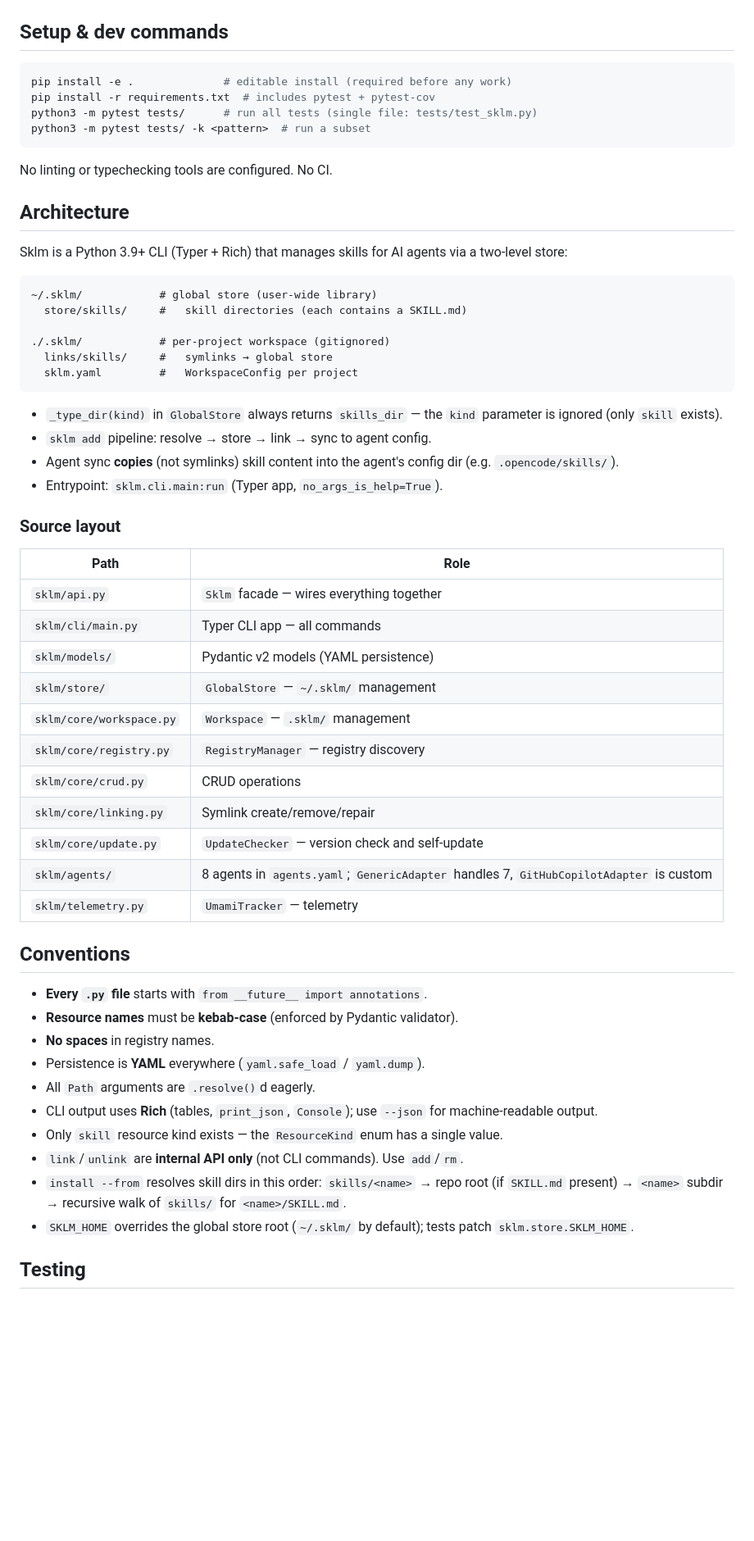
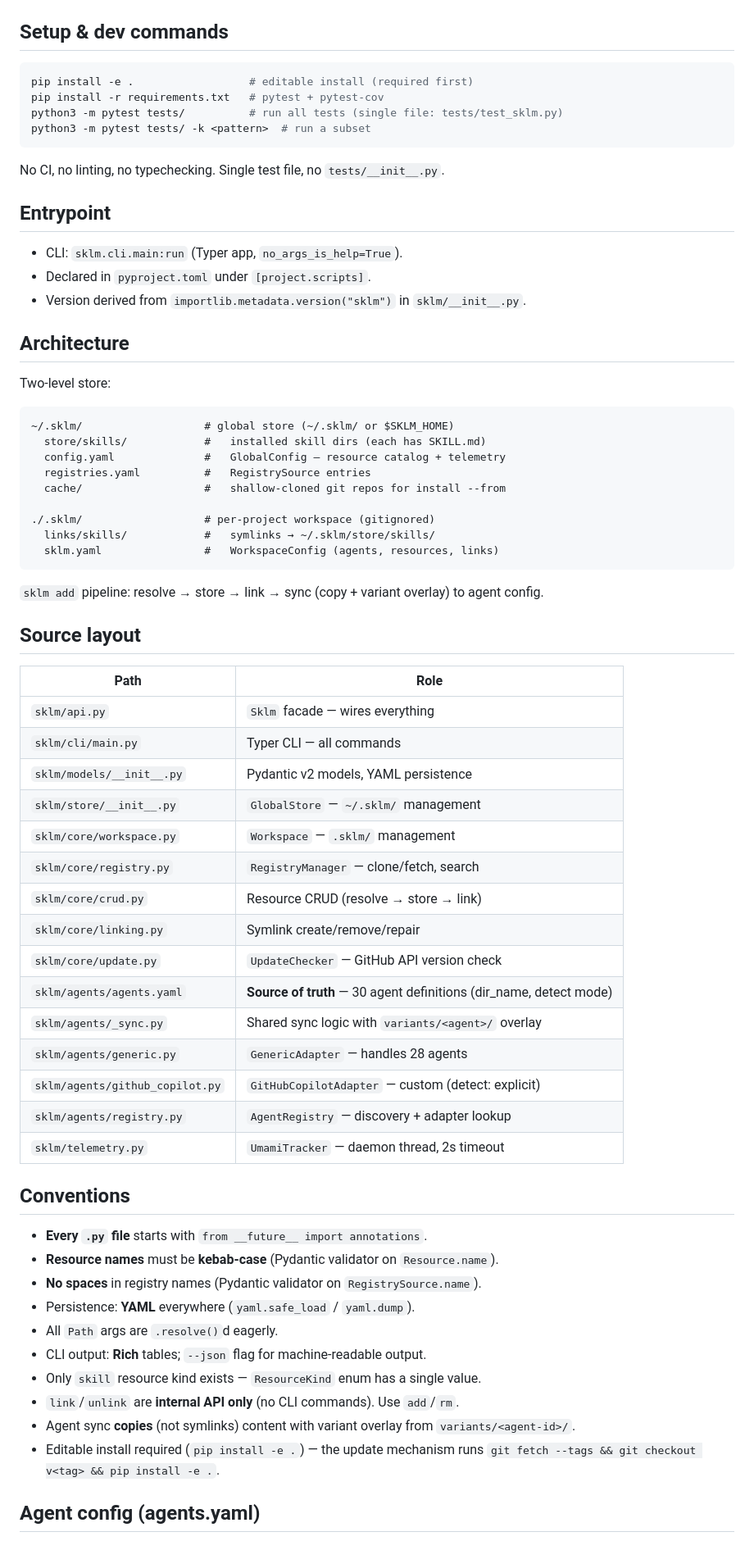
Before and after one commit to Auran0s/Sklm, a Markdown page: AGENTS.md, the part around one of its changes. Shown at 82% size. GitHub-like rendering; blank space fills up the shorter version.

````diff
--- a/AGENTS.md
+++ b/AGENTS.md
@@ -3,60 +3,70 @@
 ## Setup & dev commands
 
 ```bash
-pip install -e .              # editable install (required before any work)
-pip install -r requirements.txt  # includes pytest + pytest-cov
-python3 -m pytest tests/      # run all tests (single file: tests/test_sklm.py)
+pip install -e .                  # editable install (required first)
+pip install -r requirements.txt   # pytest + pytest-cov
+python3 -m pytest tests/          # run all tests (single file: tests/test_sklm.py)
 python3 -m pytest tests/ -k <pattern>  # run a subset
 ```
 
-No linting or typechecking tools are configured. No CI.
+No CI, no linting, no typechecking. Single test file, no `tests/__init__.py`.
+
+## Entrypoint
+
+- CLI: `sklm.cli.main:run` (Typer app, `no_args_is_help=True`).
+- Declared in `pyproject.toml` under `[project.scripts]`.
+- Version derived from `importlib.metadata.version("sklm")` in `sklm/__init__.py`.
 
 ## Architecture
 
-Sklm is a Python 3.9+ CLI (Typer + Rich) that manages skills for AI agents via a two-level store:
+Two-level store:
 
 ```
-~/.sklm/            # global store (user-wide library)
-  store/skills/     #   skill directories (each contains a SKILL.md)
+~/.sklm/                   # global store (~/.sklm/ or $SKLM_HOME)
+  store/skills/            #   installed skill dirs (each has SKILL.md)
+  config.yaml              #   GlobalConfig — resource catalog + telemetry
+  registries.yaml          #   RegistrySource entries
+  cache/                   #   shallow-cloned git repos for install --from
 
-./.sklm/            # per-project workspace (gitignored)
-  links/skills/     #   symlinks → global store
-  sklm.yaml         #   WorkspaceConfig per project
+./.sklm/                   # per-project workspace (gitignored)
+  links/skills/            #   symlinks → ~/.sklm/store/skills/
+  sklm.yaml                #   WorkspaceConfig (agents, resources, links)
 ```
 
-- `_type_dir(kind)` in `GlobalStore` always returns `skills_dir` — the `kind` parameter is ignored (only `skill` exists).
-- `sklm add` pipeline: resolve → store → link → sync to agent config.
-- Agent sync **copies** (not symlinks) skill content into the agent's config dir (e.g. `.opencode/skills/`).
-- Entrypoint: `sklm.cli.main:run` (Typer app, `no_args_is_help=True`).
+`sklm add` pipeline: resolve → store → link → sync (copy + variant overlay) to agent config.
 
-### Source layout
+## Source layout
 
 | Path | Role |
 |---|---|
-| `sklm/api.py` | `Sklm` facade — wires everything together |
-| `sklm/cli/main.py` | Typer CLI app — all commands |
-| `sklm/models/` | Pydantic v2 models (YAML persistence) |
-| `sklm/store/` | `GlobalStore` — `~/.sklm/` management |
+| `sklm/api.py` | `Sklm` facade — wires everything |
+| `sklm/cli/main.py` | Typer CLI — all commands |
+| `sklm/models/__init__.py` | Pydantic v2 models, YAML persistence |
+| `sklm/store/__init__.py` | `GlobalStore` — `~/.sklm/` management |
 | `sklm/core/workspace.py` | `Workspace` — `.sklm/` management |
-| `sklm/core/registry.py` | `RegistryManager` — registry discovery |
-| `sklm/core/crud.py` | CRUD operations |
+| `sklm/core/registry.py` | `RegistryManager` — clone/fetch, search |
+| `sklm/core/crud.py` | Resource CRUD (resolve → store → link) |
 | `sklm/core/linking.py` | Symlink create/remove/repair |
-| `sklm/core/update.py` | `UpdateChecker` — version check and self-update |
-| `sklm/agents/` | 8 agents in `agents.yaml`; `GenericAdapter` handles 7, `GitHubCopilotAdapter` is custom |
-| `sklm/telemetry.py` | `UmamiTracker` — telemetry |
+| `sklm/core/update.py` | `UpdateChecker` — GitHub API version check |
+| `sklm/agents/agents.yaml` | **Source of truth** — 30 agent definitions (dir_name, detect mode) |
+| `sklm/agents/_sync.py` | Shared sync logic with `variants/<agent>/` overlay |
+| `sklm/agents/generic.py` | `GenericAdapter` — handles 28 agents |
+| `sklm/agents/github_copilot.py` | `GitHubCopilotAdapter` — custom (detect: explicit) |
+| `sklm/agents/registry.py` | `AgentRegistry` — discovery + adapter lookup |
+| `sklm/telemetry.py` | `UmamiTracker` — daemon thread, 2s timeout |
 
 ## Conventions
 
 - **Every `.py` file** starts with `from __future__ import annotations`.
-- **Resource names** must be **kebab-case** (enforced by Pydantic validator).
-- **No spaces** in registry names.
-- Persistence is **YAML** everywhere (`yaml.safe_load` / `yaml.dump`).
-- All `Path` arguments are `.resolve()`d eagerly.
-- CLI output uses **Rich** (tables, `print_json`, `Console`); use `--json` for machine-readable output.
-- Only `skill` resource kind exists — the `ResourceKind` enum has a single value.
-- `link`/`unlink` are **internal API only** (not CLI commands). Use `add`/`rm`.
-- `install --from` resolves skill dirs in this order: `skills/<name>` → repo root (if `SKILL.md` present) → `<name>` subdir → recursive walk of `skills/` for `<name>/SKILL.md`.
-- `SKLM_HOME` overrides the global store root (`~/.sklm/` by default); tests patch `sklm.store.SKLM_HOME`.
+- **Resource names** must be **kebab-case** (Pydantic validator on `Resource.name`).
+- **No spaces** in registry names (Pydantic validator on `RegistrySource.name`).
+- Persistence: **YAML** everywhere (`yaml.safe_load` / `yaml.dump`).
+- All `Path` args are `.resolve()`d eagerly.
+- CLI output: **Rich** tables; `--json` flag for machine-readable output.
+- Only `skill` resource kind exists — `ResourceKind` enum has a single value.
+- `link`/`unlink` are **internal API only** (no CLI commands). Use `add`/`rm`.
+- Agent sync **copies** (not symlinks) content with variant overlay from `variants/<agent-id>/`.
+- Editable install required (`pip install -e .`) — the update mechanism runs `git fetch --tags && git checkout v<tag> && pip install -e .`.
 
-## Testing
+## Agent config (agents.yaml)
 
````
Also changed, not shown: other parts of AGENTS.md (+21 -29 lines).
